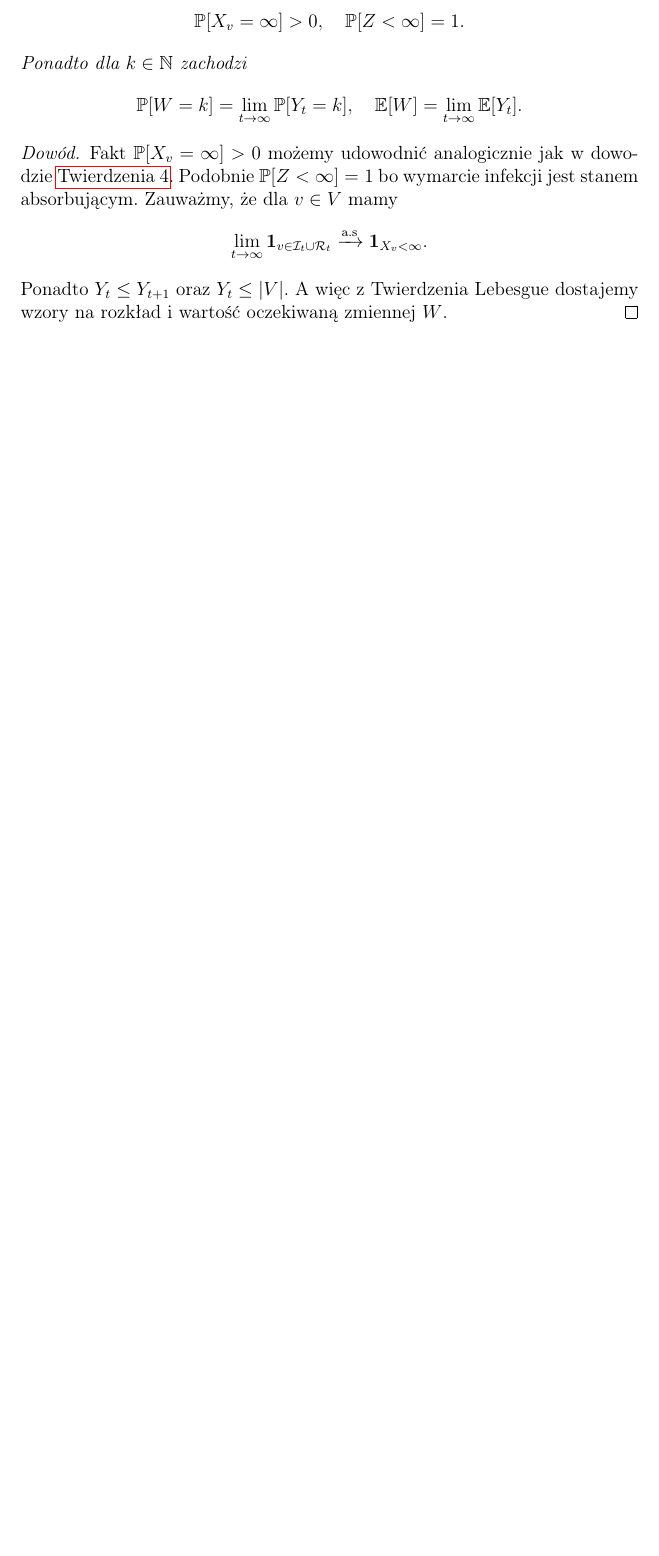
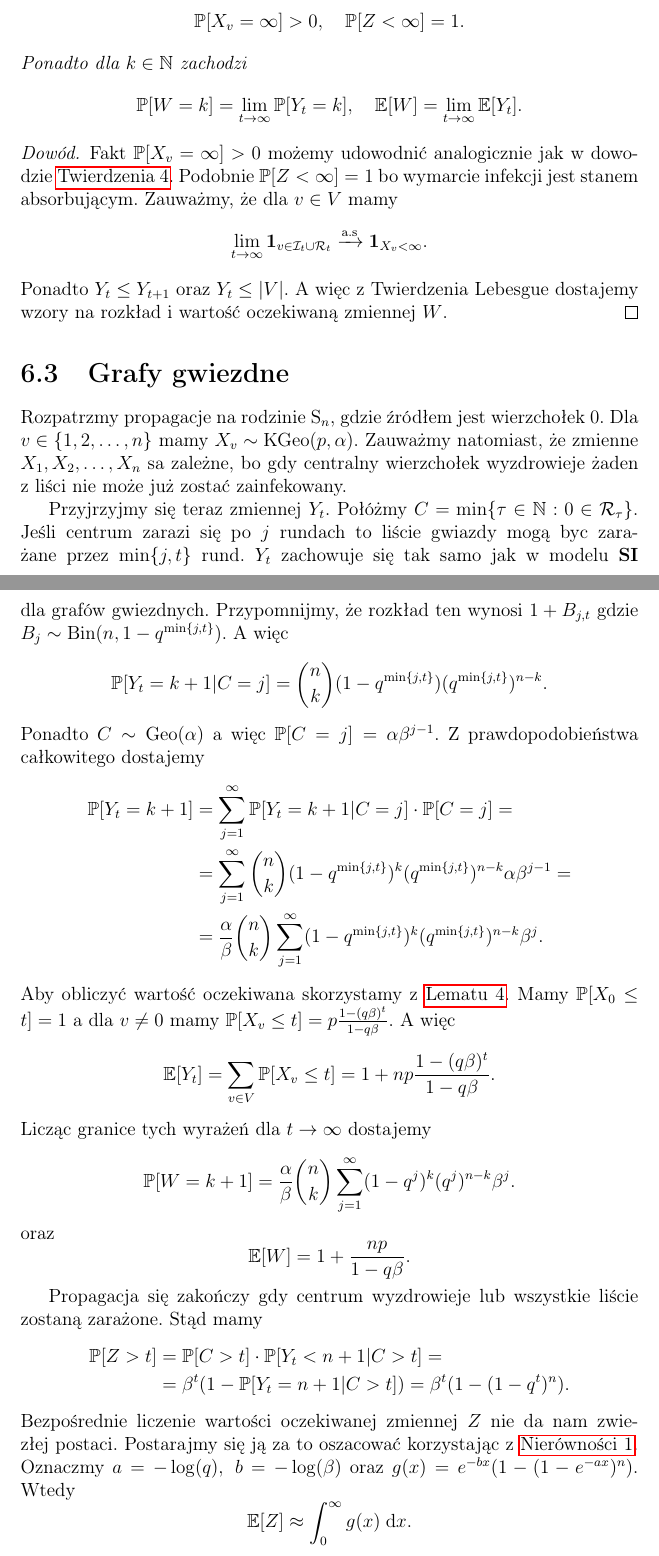
Before and after one commit to BajtekRogue/Thesis, a LaTeX document (doc/main.tex, which reads doc/SIR.tex): part of page 43 of 43 before the commit and two parts of pages 44 and 45 of 46 after it, the two joined at a grey line, cut so that both start at the same text, the shorter picture padded with empty space. Compiled offline with pdfLaTeX.

Commit message:
Sir_star

```diff
--- a/doc/SIR.tex
+++ b/doc/SIR.tex
@@ -60,3 +64,57 @@ Zauważmy, że dla $v\in V$ mamy
 Ponadto $Y_t\le Y_{t+1}$ oraz $Y_t\le |V|$.
 A więc z Twierdzenia Lebesgue dostajemy wzory na rozkład i wartość oczekiwaną zmiennej $W$.
 \end{proof}
+
+\section{Grafy gwiezdne}
+
+Rozpatrzmy propagacje na rodzinie $\mathrm{S}_n$, gdzie źródłem jest wierzchołek $0$.
+Dla $v\in\{1,2,\dots,n\}$ mamy $X_v\sim\mathrm{KGeo}(p,\alpha)$.
+Zauważmy natomiast, że zmienne $X_1,X_2,\dots,X_n$ sa zależne, bo gdy centralny wierzchołek wyzdrowieje żaden z liści nie może już zostać zainfekowany.
+
+Przyjrzyjmy się teraz zmiennej $Y_t$.
+Połóżmy $C=\min\{\tau\in\mathbb{N}:0\in\mathcal{R}_\tau\}$.
+Jeśli centrum zarazi się po $j$ rundach to liście gwiazdy mogą byc zarażane przez $\min\{j,t\}$ rund.
+$Y_t$ zachowuje się tak samo jak w modelu \textbf{SI} dla grafów gwiezdnych.
+Przypomnijmy, że rozkład ten wynosi $1+B_{j,t}$ gdzie $B_j\sim\mathrm{Bin}(n,1-q^{\min\{j,t\}})$.
+A więc
+\[
+    \mathbb{P}[Y_t=k+1|C=j] = \binom{n}{k}(1-q^{\min\{j,t\}})(q^{\min\{j,t\}})^{n-k}.
+\]
+Ponadto $C\sim\mathrm{Geo}(\alpha)$ a więc $\mathbb{P}[C=j]=\alpha\beta^{j-1}$.
+Z prawdopodobieństwa całkowitego dostajemy
+\begin{equation*}
+\begin{aligned}
+\mathbb{P}[Y_t=k+1] &=\sum_{j=1}^\infty \mathbb{P}[Y_t=k+1|C=j]\cdot\mathbb{P}[C=j] = \\
+&=\sum_{j=1}^\infty \binom{n}{k}(1-q^{\min\{j,t\}})^k(q^{\min\{j,t\}})^{n-k}\alpha\beta^{j-1} = \\
+&= \frac{\alpha}{\beta}\binom{n}{k} \sum_{j=1}^\infty (1-q^{\min\{j,t\}})^k(q^{\min\{j,t\}})^{n-k}\beta^j.
+\end{aligned}
+\end{equation*}
+Aby obliczyć wartość oczekiwana skorzystamy z \Cref{lemma:Formula_EYt}.
+Mamy $\mathbb{P}[X_0\le t]=1$ a dla $v\ne 0$ mamy $\mathbb{P}[X_v\le t] = p\frac{1-(q\beta)^t}{1-q\beta}$.
+A więc
+\[
+    \mathbb{E}[Y_t]=\sum_{v\in V}\mathbb{P}[X_v\le t] = 1 + np\frac{1-(q\beta)^t}{1-q\beta}.
+\]
+Licząc granice tych wyrażeń dla $t\to\infty$ dostajemy
+\[
+    \mathbb{P}[W=k+1] = \frac{\alpha}{\beta}\binom{n}{k} \sum_{j=1}^\infty (1-q^j)^k(q^j)^{n-k}\beta^j.
+\]
+oraz
+\[
+    \mathbb{E}[W]=1+\frac{np}{1-q\beta}.
+\]
+
+Propagacja się zakończy gdy centrum wyzdrowieje lub wszystkie liście zostaną zarażone.
+Stąd mamy
+\begin{equation*}
+\begin{aligned}
+\mathbb{P}[Z>t] &=\mathbb{P}[C>t]\cdot\mathbb{P}[Y_t<n+1|C>t]= \\
+&=\beta^t(1-\mathbb{P}[Y_t=n+1|C>t]) = \beta^t(1-(1-q^t)^n).
+\end{aligned}
+\end{equation*}
+Bezpośrednie liczenie wartości oczekiwanej zmiennej $Z$ nie da nam zwiezłej postaci.
+Postarajmy się ją za to oszacować korzystając z \Cref{inequality:approximation_of_sum_by_an_integral}.
+Oznaczmy $a=-\log(q),\; b=-\log(\beta)$ oraz $g(x)=e^{-bx}(1-(1-e^{-ax})^n)$.
+Wtedy
+\[
+    \mathbb{E}[Z] \approx \int_{0}^{\infty} g(x) \; \mathrm{d}x.
```
Also changed, not shown: doc/SI.tex (+3 -6 lines), doc/math.tex (+10 -1 lines), doc/modele.tex (+3 -5 lines), doc/SIR.tex (28 more changed lines), 1 other file.
